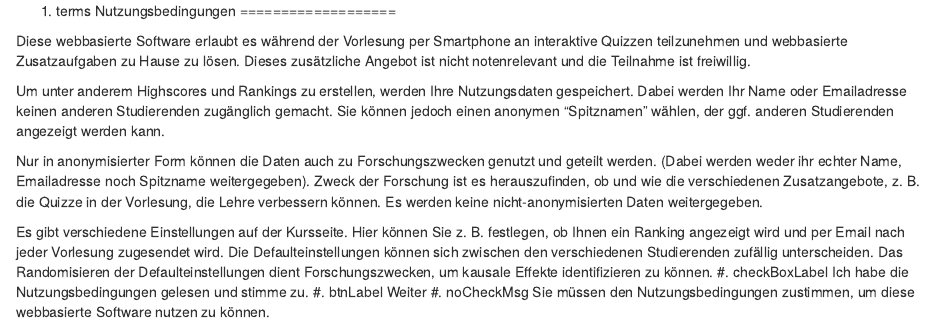
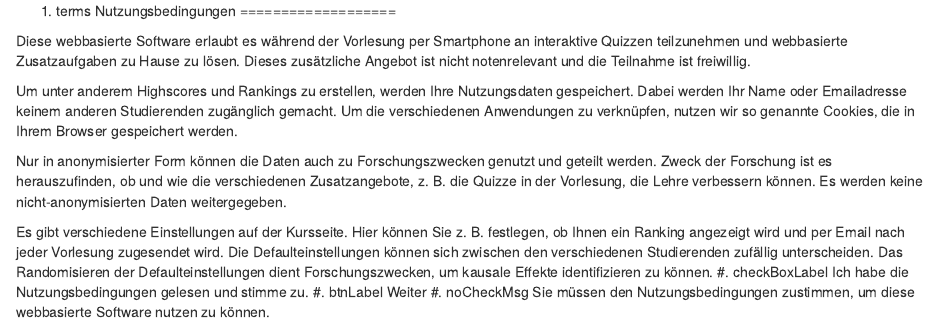
Before and after one commit to skranz/courser, an R Markdown document (inst/forms/de/terms.Rmd): the page in a window 1100 px wide, from its top. Rendered offline with R 4.5, knitr and Pandoc, with nearby package versions.

Commit message:
update terms

```diff
--- a/inst/forms/de/terms.Rmd
+++ b/inst/forms/de/terms.Rmd
@@ -4,9 +4,9 @@ Nutzungsbedingungen
 
 Diese webbasierte Software erlaubt es während der Vorlesung per Smartphone an interaktive Quizzen teilzunehmen und webbasierte Zusatzaufgaben zu Hause zu lösen. Dieses zusätzliche Angebot ist nicht notenrelevant und die Teilnahme ist freiwillig.
 
-Um unter anderem Highscores und Rankings zu erstellen, werden Ihre Nutzungsdaten gespeichert. Dabei werden Ihr Name oder Emailadresse keinen anderen Studierenden zugänglich gemacht. Sie können jedoch einen anonymen "Spitznamen" wählen, der ggf. anderen Studierenden angezeigt werden kann.
+Um unter anderem Highscores und Rankings zu erstellen, werden Ihre Nutzungsdaten gespeichert. Dabei werden Ihr Name oder Emailadresse keinem anderen Studierenden  zugänglich gemacht. Um die verschiedenen Anwendungen zu verknüpfen, nutzen wir so genannte Cookies, die in Ihrem Browser gespeichert werden.
 
-Nur in anonymisierter Form können die Daten auch zu Forschungszwecken genutzt und geteilt werden. (Dabei werden weder ihr echter Name, Emailadresse noch Spitzname weitergegeben). Zweck der Forschung ist es herauszufinden, ob und wie die verschiedenen Zusatzangebote, z. B. die Quizze in der Vorlesung, die Lehre verbessern können. Es werden keine nicht-anonymisierten Daten weitergegeben.
+Nur in anonymisierter Form können die Daten auch zu Forschungszwecken genutzt und geteilt werden. Zweck der Forschung ist es herauszufinden, ob und wie die verschiedenen Zusatzangebote, z. B. die Quizze in der Vorlesung, die Lehre verbessern können. Es werden keine nicht-anonymisierten Daten weitergegeben.
 
 Es gibt verschiedene Einstellungen auf der Kursseite. Hier können Sie z. B. festlegen, ob Ihnen ein Ranking angezeigt wird und per Email nach jeder Vorlesung zugesendet wird. Die Defaulteinstellungen können sich zwischen den verschiedenen Studierenden zufällig unterscheiden. Das Randomisieren der Defaulteinstellungen dient Forschungszwecken, um kausale Effekte identifizieren zu können.
 #. checkBoxLabel
```
Also changed, not shown: R/jobs.R (+1 -0 lines).
